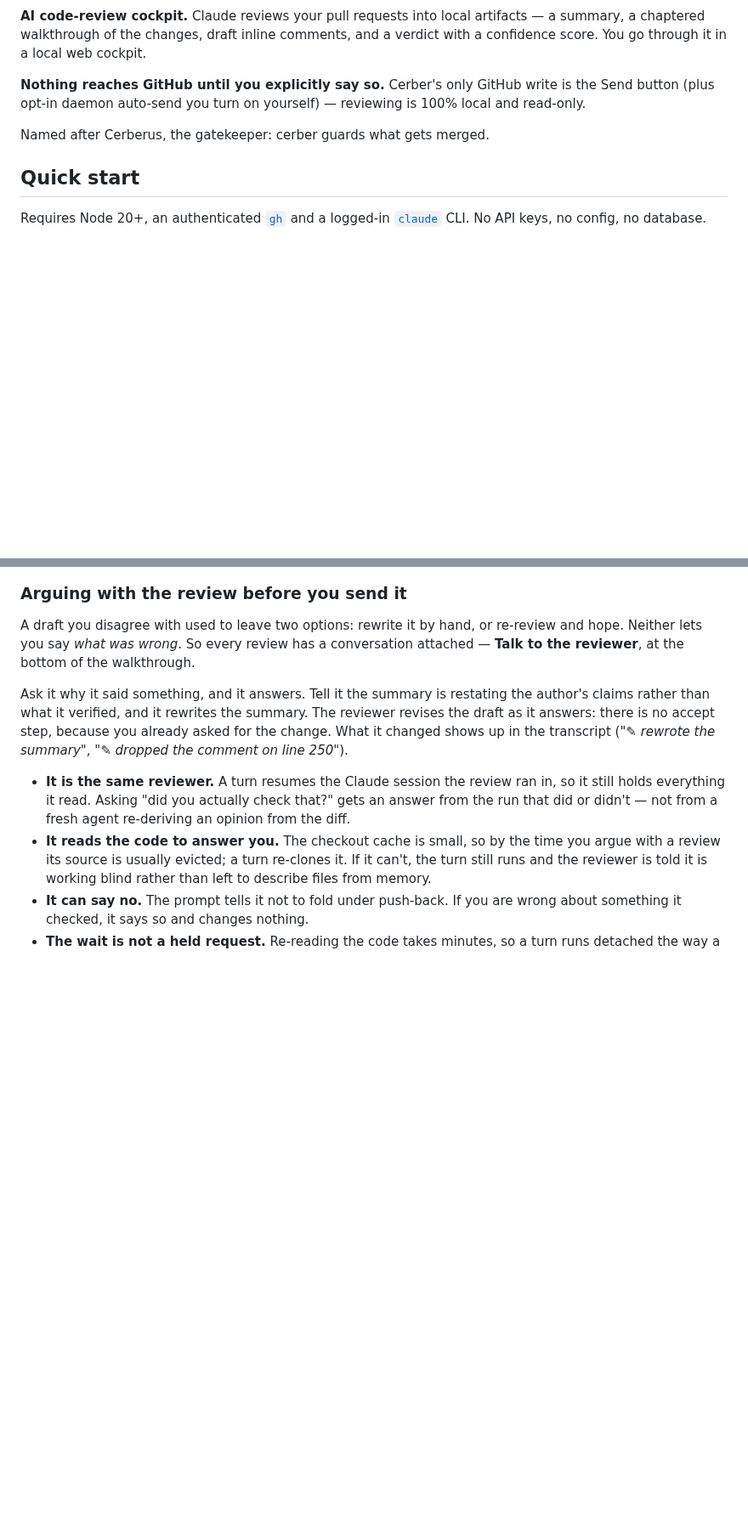
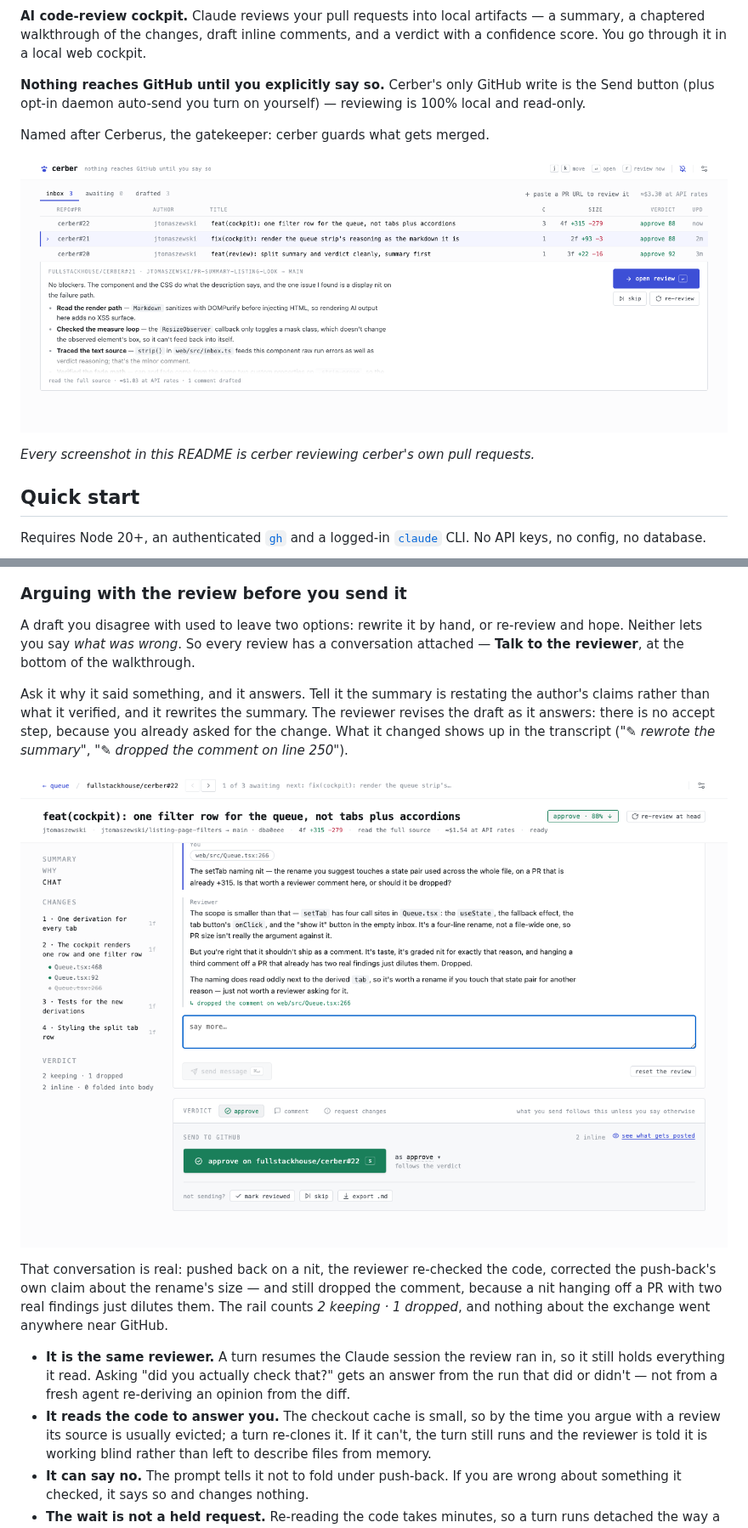
Before and after one commit to fullstackhouse/cerber, a Markdown page: README.md, 2 parts joined by grey strips. Shown at 85% size. Drawn GitHub-style; pictures changed too: docs/chat.png (added), docs/queue.png (added); blank space fills up the shorter version.

```diff
--- a/README.md
+++ b/README.md
@@ -9,6 +12,11 @@ write is the Send button (plus opt-in daemon auto-send you turn on yourself) —
 reviewing is 100% local and read-only.
 
 Named after Cerberus, the gatekeeper: cerber guards what gets merged.
+
+![The queue: three drafted reviews, each with a verdict and confidence in its row; under the cursor, a strip quotes the selected review's own reasoning so it can be judged without opening it.](docs/queue.png)
+
+*Every screenshot in this README is cerber reviewing cerber's own pull
+requests.*
 
 ## Quick start
 
@@ -249,6 +271,14 @@ The reviewer revises the draft as it answers: there is no accept step, because
 you already asked for the change. What it changed shows up in the transcript
 (*"✎ rewrote the summary"*, *"✎ dropped the comment on line 250"*).
 
+![Talking to the reviewer: pushed back on a nit, it re-checks the code, corrects the push-back's own claim, drops the comment anyway — and the revision is noted right in the transcript.](docs/chat.png)
+
+That conversation is real: pushed back on a nit, the reviewer re-checked the
+code, corrected the push-back's own claim about the rename's size — and still
+dropped the comment, because a nit hanging off a PR with two real findings
+just dilutes them. The rail counts *2 keeping · 1 dropped*, and nothing about
+the exchange went anywhere near GitHub.
+
 - **It is the same reviewer.** A turn resumes the Claude session the review ran
   in, so it still holds everything it read. Asking "did you actually check
   that?" gets an answer from the run that did or didn't — not from a fresh
```
Also changed, not shown: other parts of README.md (+29 -23 lines), .ai/runs/2026-08-20-readme-screenshots.md (added, +76 -0 lines), docs/comment.png (added), docs/walkthrough.png (added).
